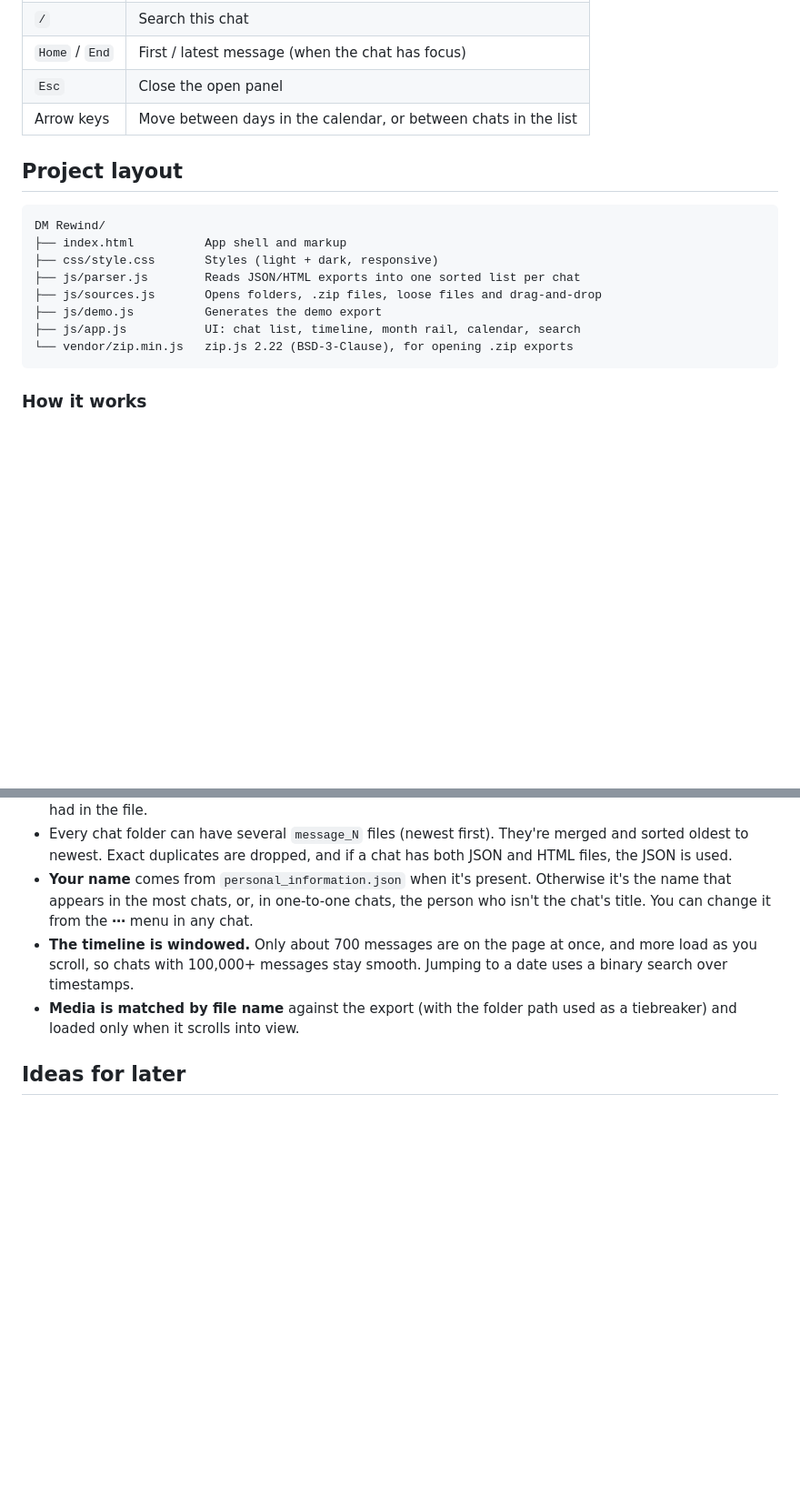
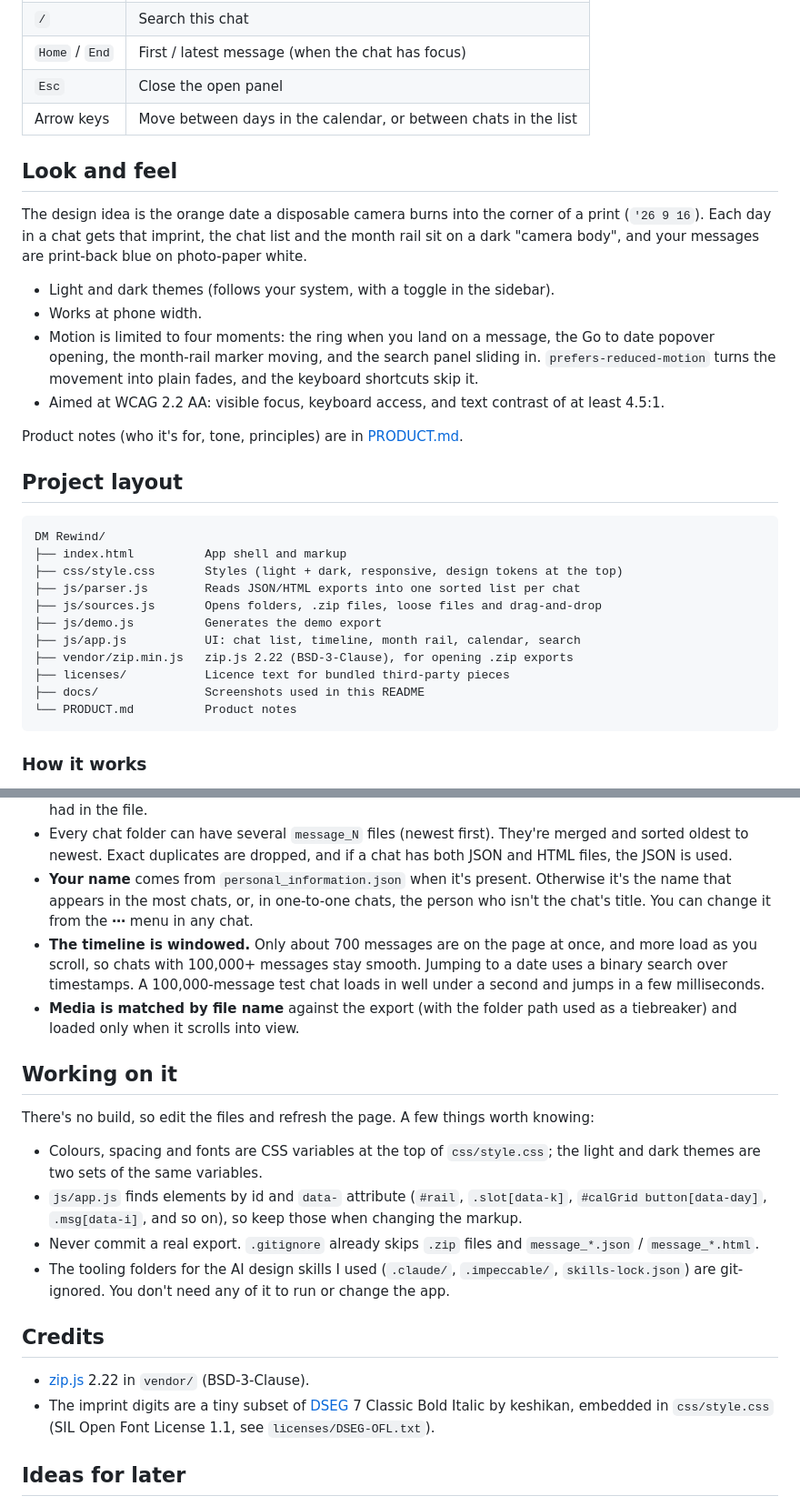
Before and after one commit to SoumiryaSarangi/DM-Rewind, a Markdown page: README.md, 2 parts joined by grey strips. Shown at 91% size. GitHub-like rendering; blank space fills up the shorter version.

````diff
--- a/README.md
+++ b/README.md
@@ -49,17 +57,31 @@ Exports don't include unsent or disappearing messages. If a chat is missing, it
 | `Esc` | Close the open panel |
 | Arrow keys | Move between days in the calendar, or between chats in the list |
 
+## Look and feel
+
+The design idea is the orange date a disposable camera burns into the corner of a print (`'26 9 16`). Each day in a chat gets that imprint, the chat list and the month rail sit on a dark "camera body", and your messages are print-back blue on photo-paper white.
+
+- Light and dark themes (follows your system, with a toggle in the sidebar).
+- Works at phone width.
+- Motion is limited to four moments: the ring when you land on a message, the Go to date popover opening, the month-rail marker moving, and the search panel sliding in. `prefers-reduced-motion` turns the movement into plain fades, and the keyboard shortcuts skip it.
+- Aimed at WCAG 2.2 AA: visible focus, keyboard access, and text contrast of at least 4.5:1.
+
+Product notes (who it's for, tone, principles) are in [PRODUCT.md](PRODUCT.md).
+
 ## Project layout
 
 ```
 DM Rewind/
 ├── index.html          App shell and markup
-├── css/style.css       Styles (light + dark, responsive)
+├── css/style.css       Styles (light + dark, responsive, design tokens at the top)
 ├── js/parser.js        Reads JSON/HTML exports into one sorted list per chat
 ├── js/sources.js       Opens folders, .zip files, loose files and drag-and-drop
 ├── js/demo.js          Generates the demo export
 ├── js/app.js           UI: chat list, timeline, month rail, calendar, search
-└── vendor/zip.min.js   zip.js 2.22 (BSD-3-Clause), for opening .zip exports
+├── vendor/zip.min.js   zip.js 2.22 (BSD-3-Clause), for opening .zip exports
+├── licenses/           Licence text for bundled third-party pieces
+├── docs/               Screenshots used in this README
+└── PRODUCT.md          Product notes
 ```
 
 ### How it works
@@ -68,8 +90,22 @@ DM Rewind/
 - **HTML exports** are parsed with `DOMParser`. Message blocks are found by Instagram's current class names, with a fallback that looks for any block ending in a timestamp, so small format changes don't break it. HTML timestamps only go to the minute, so messages with the same time keep the order they had in the file.
 - Every chat folder can have several `message_N` files (newest first). They're merged and sorted oldest to newest. Exact duplicates are dropped, and if a chat has both JSON and HTML files, the JSON is used.
 - **Your name** comes from `personal_information.json` when it's present. Otherwise it's the name that appears in the most chats, or, in one-to-one chats, the person who isn't the chat's title. You can change it from the **⋯** menu in any chat.
-- **The timeline is windowed.** Only about 700 messages are on the page at once, and more load as you scroll, so chats with 100,000+ messages stay smooth. Jumping to a date uses a binary search over timestamps.
+- **The timeline is windowed.** Only about 700 messages are on the page at once, and more load as you scroll, so chats with 100,000+ messages stay smooth. Jumping to a date uses a binary search over timestamps. A 100,000-message test chat loads in well under a second and jumps in a few milliseconds.
 - **Media is matched by file name** against the export (with the folder path used as a tiebreaker) and loaded only when it scrolls into view.
+
+## Working on it
+
+There's no build, so edit the files and refresh the page. A few things worth knowing:
+
+- Colours, spacing and fonts are CSS variables at the top of `css/style.css`; the light and dark themes are two sets of the same variables.
+- `js/app.js` finds elements by id and `data-` attribute (`#rail`, `.slot[data-k]`, `#calGrid button[data-day]`, `.msg[data-i]`, and so on), so keep those when changing the markup.
+- Never commit a real export. `.gitignore` already skips `.zip` files and `message_*.json` / `message_*.html`.
+- The tooling folders for the AI design skills I used (`.claude/`, `.impeccable/`, `skills-lock.json`) are git-ignored. You don't need any of it to run or change the app.
+
+## Credits
+
+- [zip.js](https://gildas-lormeau.github.io/zip.js/) 2.22 in `vendor/` (BSD-3-Clause).
+- The imprint digits are a tiny subset of [DSEG](https://github.com/keshikan/DSEG) 7 Classic Bold Italic by keshikan, embedded in `css/style.css` (SIL Open Font License 1.1, see `licenses/DSEG-OFL.txt`).
 
 ## Ideas for later
 
````
Also changed, not shown: other parts of README.md (+8 -0 lines), PRODUCT.md (added, +66 -0 lines), docs/go-to-date.png (added), docs/landing.png (added), docs/phone.png (added), docs/search-dark.png (added), 5 other files.
